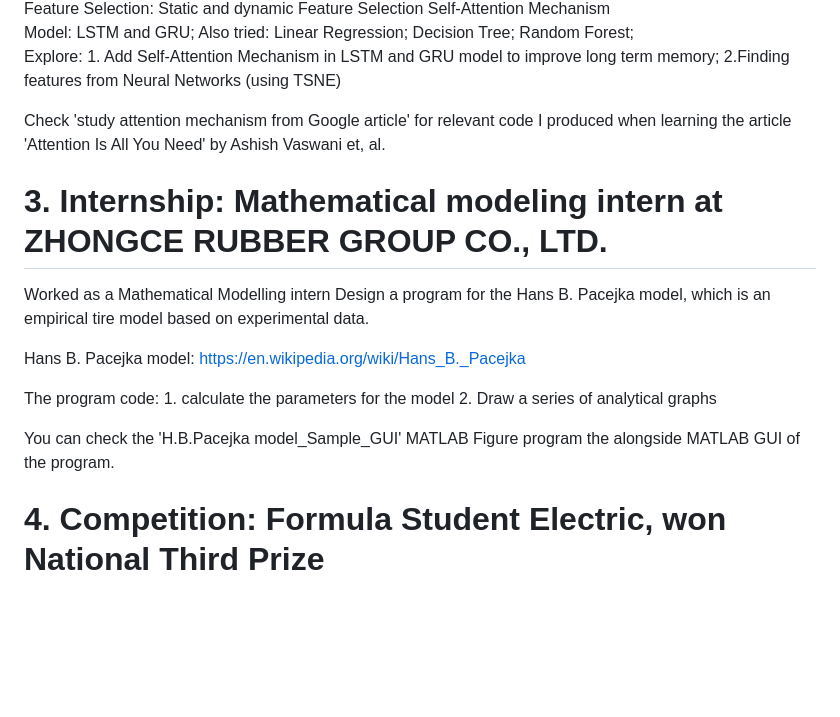
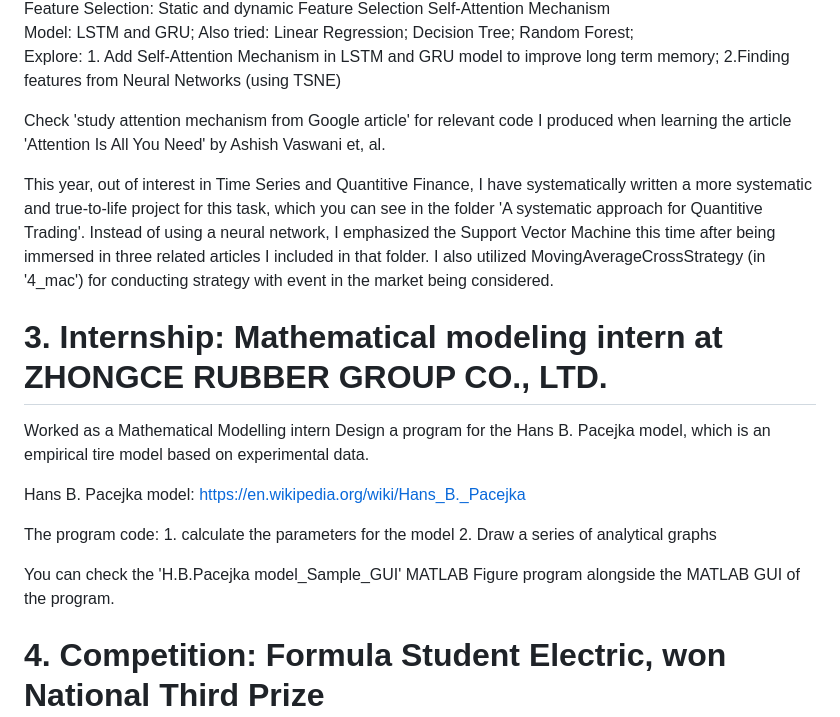
Before and after one commit to bimzty/bimzty.github.io, a Markdown page: README.md, the part around the change. Drawn GitHub-style; blank space fills up the shorter version.

```diff
--- a/README.md
+++ b/README.md
@@ -54,6 +54,7 @@ Data preprocessing: Transformation, cross-sectional standardization <br> Feature
 
 Check 'study attention mechanism from Google article' for relevant code I produced when learning the article 'Attention Is All You Need' by Ashish Vaswani et, al.
 
+This year, out of interest in Time Series and Quantitive Finance, I have systematically written a more systematic and true-to-life project for this task, which you can see in the folder 'A systematic approach for Quantitive Trading'. Instead of using a neural network, I emphasized the Support Vector Machine this time after being immersed in three related articles I included in that folder. I also utilized MovingAverageCrossStrategy (in '4_mac') for conducting strategy with event in the market being considered.
 
  # 3. Internship: Mathematical modeling intern at ZHONGCE RUBBER GROUP CO., LTD.
 
@@ -65,7 +66,7 @@ Hans B. Pacejka model: https://en.wikipedia.org/wiki/Hans_B._Pacejka
 The program code: 1. calculate the parameters for the model
 2. Draw a series of analytical graphs
 
-You can check the 'H.B.Pacejka model_Sample_GUI' MATLAB Figure program the alongside MATLAB GUI of the program.
+You can check the 'H.B.Pacejka model_Sample_GUI' MATLAB Figure program alongside the MATLAB GUI of the program.
 
 # 4. Competition: Formula Student Electric, won National Third Prize
 Responsibility: Data Analyst and Simulation Technician
```
